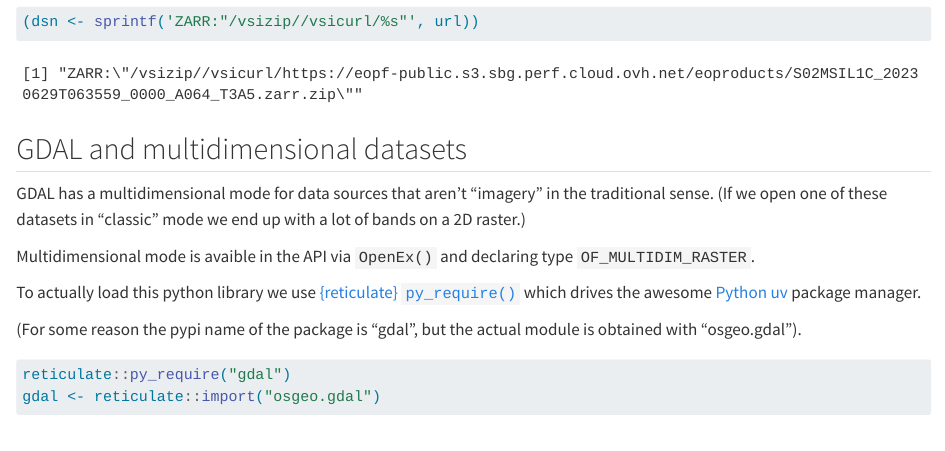
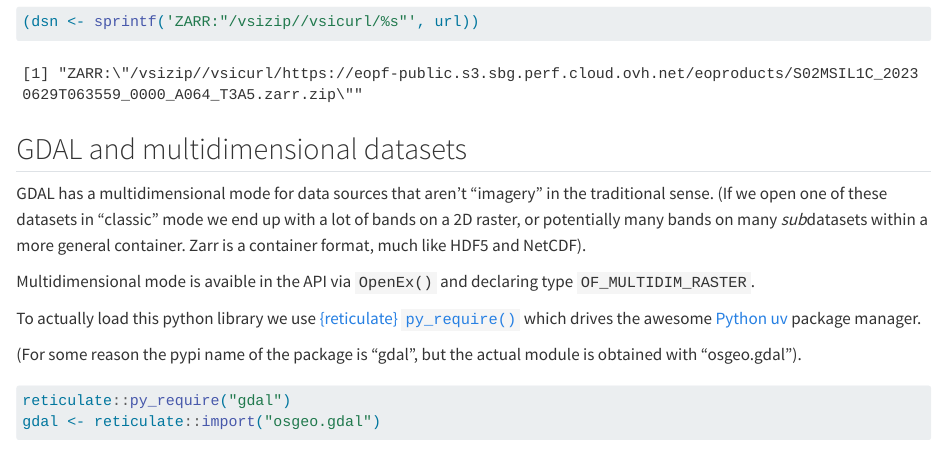
Before and after one commit to mdsumner/quarto-blog, a Quarto document (posts/2025-03-12-r-py-multidim/r-py-multidim.qmd): the page in a window 1100 px wide, from 1150 px down. Rendered offline with R 4.5, knitr and Pandoc in place of Quarto, with nearby package versions; some code elsewhere in the file could not run offline; long lines of code are wrapped.

Commit message:
summary links

```diff
--- a/posts/2025-03-12-r-py-multidim/r-py-multidim.qmd
+++ b/posts/2025-03-12-r-py-multidim/r-py-multidim.qmd
@@ -55,7 +55,7 @@ us to declare special sources like zip files `/vsizip/` and urls `/vsicurl/`, wh
 
 ## GDAL and multidimensional datasets
 
-GDAL has a multidimensional mode for data sources that aren't "imagery" in the traditional sense. (If we open one of these datasets in "classic" mode we end up with a lot of bands on a 2D raster.)
+GDAL has a multidimensional mode for data sources that aren't "imagery" in the traditional sense. (If we open one of these datasets in "classic" mode we end up with a lot of bands on a 2D raster, or potentially many bands on many *sub*datasets within a more general container. Zarr is a container format, much like HDF5 and NetCDF).
 
 Multidimensional mode is avaible in the API via `OpenEx()` and declaring type `OF_MULTIDIM_RASTER`.
 
```
Also changed, not shown: 8 other files.
